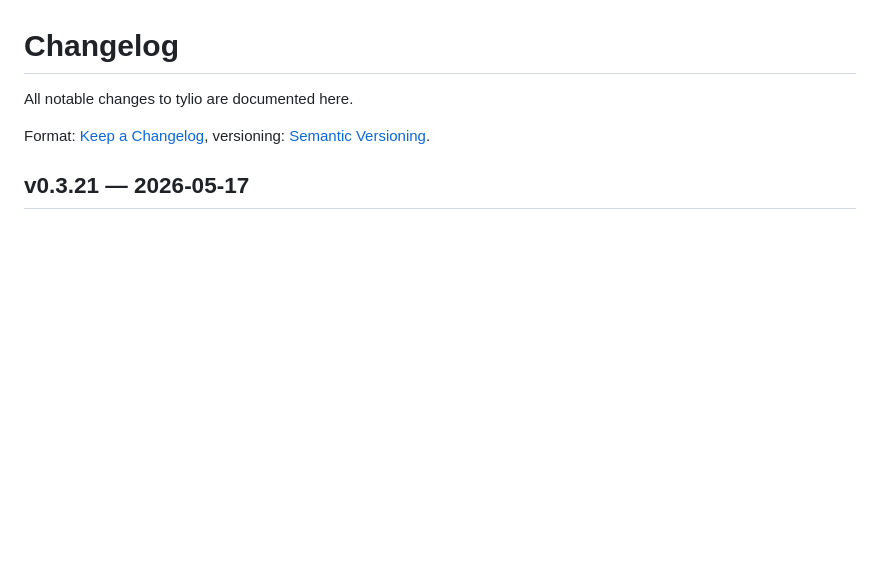
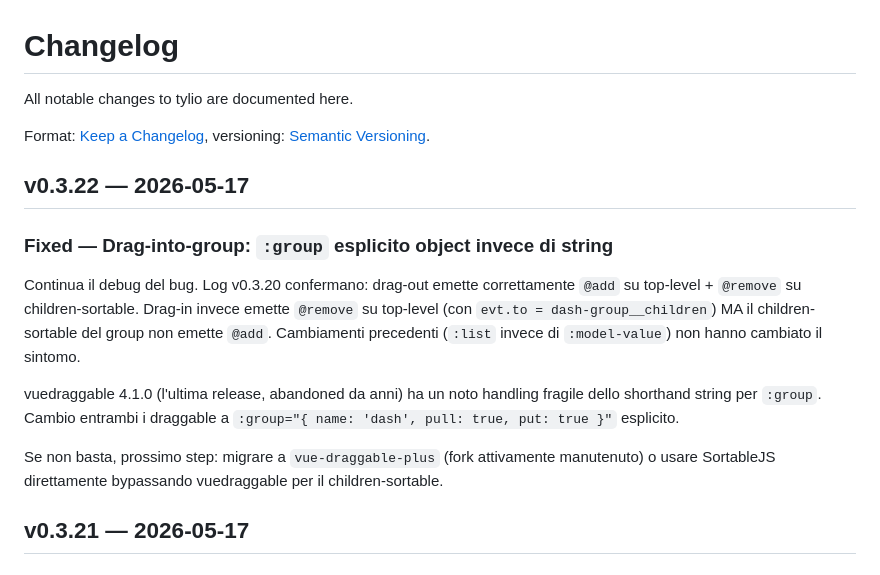
Before and after one commit to simplemal/tylio, a Markdown page: CHANGELOG.md, the part around the change. GitHub-like rendering; blank space fills up the shorter version.

Commit message:
chore(release): v0.3.22

```diff
--- a/CHANGELOG.md
+++ b/CHANGELOG.md
@@ -4,6 +4,17 @@ All notable changes to tylio are documented here.
 
 Format: [Keep a Changelog](https://keepachangelog.com/en/1.1.0/),
 versioning: [Semantic Versioning](https://semver.org/spec/v2.0.0.html).
+
+
+## v0.3.22 — 2026-05-17
+
+### Fixed — Drag-into-group: `:group` esplicito object invece di string
+
+Continua il debug del bug. Log v0.3.20 confermano: drag-out emette correttamente `@add` su top-level + `@remove` su children-sortable. Drag-in invece emette `@remove` su top-level (con `evt.to = dash-group__children`) MA il children-sortable del group non emette `@add`. Cambiamenti precedenti (`:list` invece di `:model-value`) non hanno cambiato il sintomo.
+
+vuedraggable 4.1.0 (l'ultima release, abandoned da anni) ha un noto handling fragile dello shorthand string per `:group`. Cambio entrambi i draggable a `:group="{ name: 'dash', pull: true, put: true }"` esplicito.
+
+Se non basta, prossimo step: migrare a `vue-draggable-plus` (fork attivamente manutenuto) o usare SortableJS direttamente bypassando vuedraggable per il children-sortable.
 
 
 ## v0.3.21 — 2026-05-17
```
